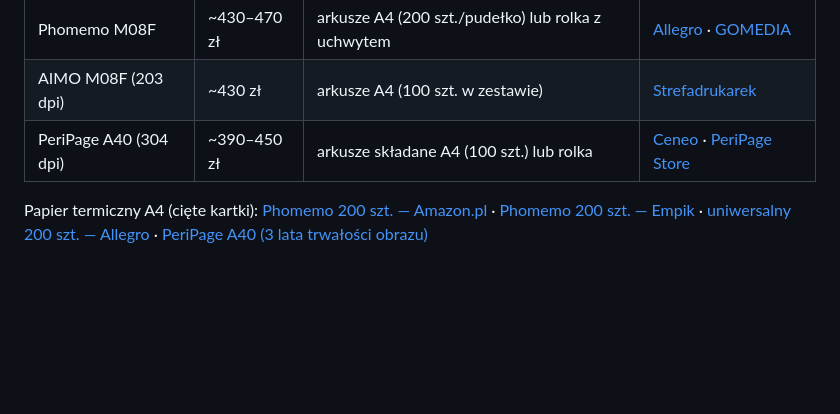
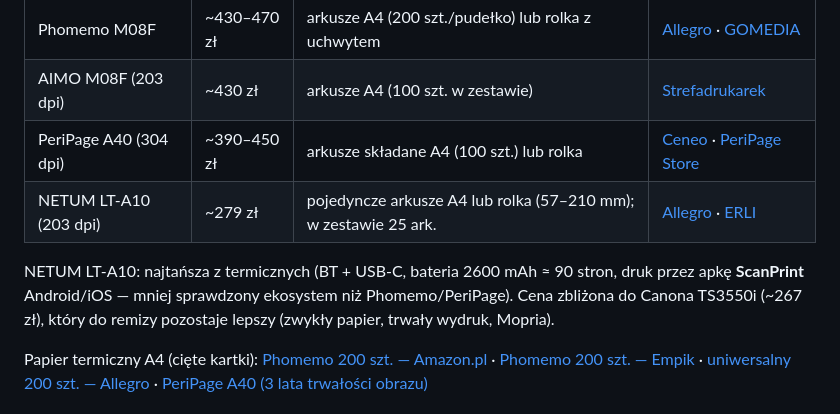
Before and after one commit to mionsek/osp-app, a Markdown page: DRUKARKI.md, the part around the change. Rendered like a GitHub page; blank space fills up the shorter version.

Commit message:
docs: DRUKARKI.md — NETUM LT-A10 (ocena oferty z Allegro)
Co-Authored-By: Claude Fable 5 <noreply@anthropic.com>

```diff
--- a/DRUKARKI.md
+++ b/DRUKARKI.md
@@ -41,6 +41,12 @@ dokumentów archiwizowanych.
 | Phomemo M08F | ~430–470 zł | arkusze A4 (200 szt./pudełko) lub rolka z uchwytem | [Allegro](https://allegro.pl/produkt/przenosna-drukarka-termiczna-a4-bluetooth-m08f-c3f94e2c-d77f-43ea-848b-44863d45d464) · [GOMEDIA](https://gomedia.net.pl/pl/p/Drukarka-Termiczna-do-Dokumentow-Papier-A4-Phomemo-M08F-Bluetooth-Android/2444868) |
 | AIMO M08F (203 dpi) | ~430 zł | arkusze A4 (100 szt. w zestawie) | [Strefadrukarek](https://strefadrukarek.pl/pl/products/przenosna-drukarka-a4-aimo-m08f-203dpi-do-210mm-pc-mac-smartfon-bt-usb-5411.html) |
 | PeriPage A40 (304 dpi) | ~390–450 zł | arkusze składane A4 (100 szt.) lub rolka | [Ceneo](https://www.ceneo.pl/87317371) · [PeriPage Store](https://www.peripageglobal.com/collections/a4) |
+| NETUM LT-A10 (203 dpi) | ~279 zł | pojedyncze arkusze A4 lub rolka (57–210 mm); w zestawie 25 ark. | [Allegro](https://allegro.pl/oferta/przenosna-termiczna-drukarka-a4-netum-lt-a10-do-dokumentow-zdjec-etykiet-18491947859) · [ERLI](https://erli.pl/produkt/przenosna-termiczna-drukarka-a4-netum-do-dokumentow-zdjec-etykiet-tatuaz,223525837) |
+
+NETUM LT-A10: najtańsza z termicznych (BT + USB-C, bateria 2600 mAh ≈ 90 stron,
+druk przez apkę **ScanPrint** Android/iOS — mniej sprawdzony ekosystem niż
+Phomemo/PeriPage). Cena zbliżona do Canona TS3550i (~267 zł), który do remizy
+pozostaje lepszy (zwykły papier, trwały wydruk, Mopria).
 
 Papier termiczny A4 (cięte kartki):
 [Phomemo 200 szt. — Amazon.pl](https://www.amazon.pl/Phomemo-szybkoschn%C4%85cy-termiczny-przeno%C5%9Bnej-termicznej/dp/B0D6BK35HH) ·
```
